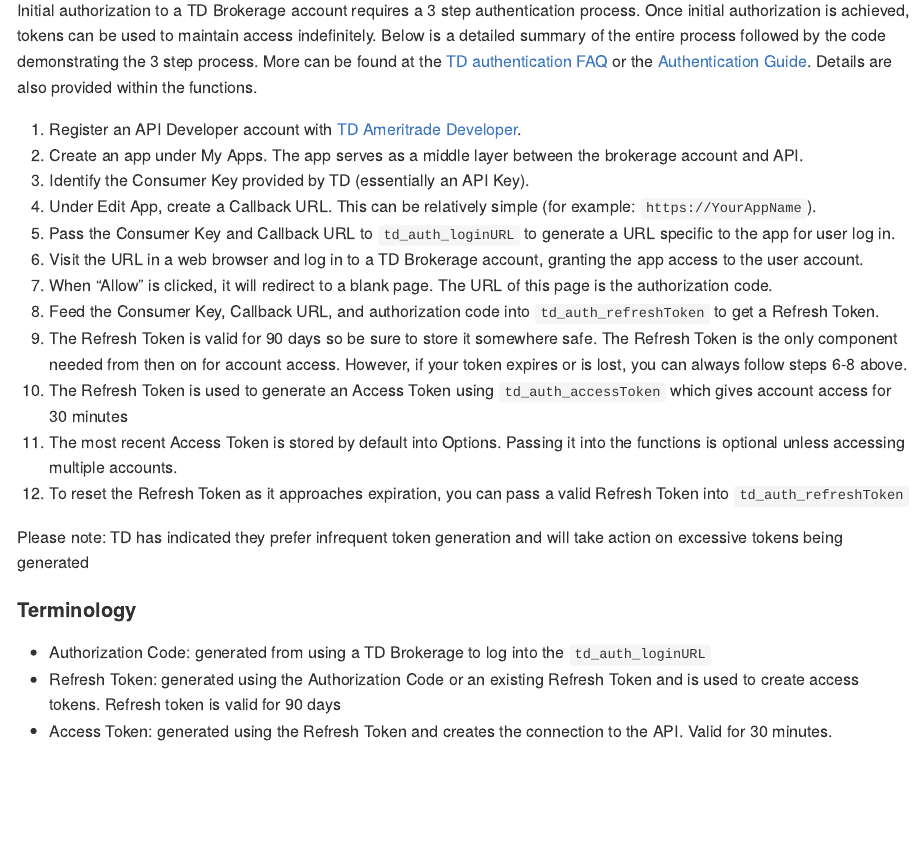
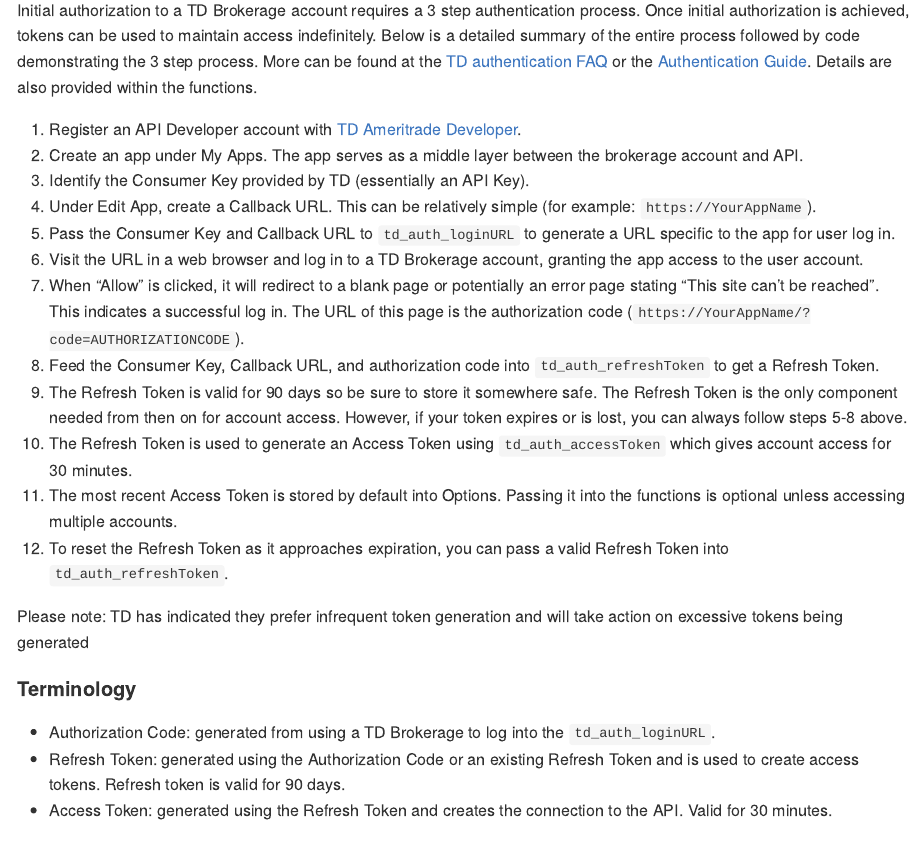
Before and after one commit to gowthamrao/rameritrade, an R Markdown document (README.Rmd): the page in a window 1100 px wide, from 1470 px down. The pictures show the output file README.md that the author committed with the source, drawn offline in the style of GitHub; long lines of code are wrapped.

Commit message:
Minor edits to instructions for authentication

```diff
--- a/README.Rmd
+++ b/README.Rmd
@@ -55,7 +55,7 @@
 
 ## Authentication
 
-Initial authorization to a TD Brokerage account requires a 3 step authentication process. Once initial authorization is achieved, tokens can be used to maintain access indefinitely. Below is a detailed summary of the entire process followed by the code demonstrating the 3 step process. More can be found at the [TD authentication FAQ](https://developer.tdameritrade.com/content/authentication-faq) or the [Authentication Guide](https://developer.tdameritrade.com/content/getting-started#registerApp). Details are also provided within the functions.
+Initial authorization to a TD Brokerage account requires a 3 step authentication process. Once initial authorization is achieved, tokens can be used to maintain access indefinitely. Below is a detailed summary of the entire process followed by code demonstrating the 3 step process. More can be found at the [TD authentication FAQ](https://developer.tdameritrade.com/content/authentication-faq) or the [Authentication Guide](https://developer.tdameritrade.com/content/getting-started#registerApp). Details are also provided within the functions.
 
 1. Register an API Developer account with [TD Ameritrade Developer](https://developer.tdameritrade.com/).
 2. Create an app under My Apps. The app serves as a middle layer between the brokerage account and API.
@@ -63,18 +63,18 @@
 4. Under Edit App, create a Callback URL. This can be relatively simple (for example: `https://YourAppName`).
 5. Pass the Consumer Key and Callback URL to `td_auth_loginURL` to generate a URL specific to the app for user log in.
 6. Visit the URL in a web browser and log in to a TD Brokerage account, granting the app access to the user account.
-7. When "Allow" is clicked, it will redirect to a blank page. The URL of this page is the authorization code.
+7. When "Allow" is clicked, it will redirect to a blank page or potentially an error page stating "This site can't be reached". This indicates a successful log in. The URL of this page is the authorization code (`https://YourAppName/?code=AUTHORIZATIONCODE`).
 8. Feed the Consumer Key, Callback URL, and authorization code into `td_auth_refreshToken` to get a Refresh Token.
-9. The Refresh Token is valid for 90 days so be sure to store it somewhere safe. The Refresh Token is the only component needed from then on for account access. However, if your token expires or is lost, you can always follow steps 6-8 above.
-10. The Refresh Token is used to generate an Access Token using `td_auth_accessToken` which gives account access for 30 minutes
+9. The Refresh Token is valid for 90 days so be sure to store it somewhere safe. The Refresh Token is the only component needed from then on for account access. However, if your token expires or is lost, you can always follow steps 5-8 above.
+10. The Refresh Token is used to generate an Access Token using `td_auth_accessToken` which gives account access for 30 minutes.
 11. The most recent Access Token is stored by default into Options. Passing it into the functions is optional unless accessing multiple accounts.
-12. To reset the Refresh Token as it approaches expiration, you can pass a valid Refresh Token into `td_auth_refreshToken`
+12. To reset the Refresh Token as it approaches expiration, you can pass a valid Refresh Token into `td_auth_refreshToken`.
 
 Please note: TD has indicated they prefer infrequent token generation and will take action on excessive tokens being generated
 
 #### Terminology
- - Authorization Code: generated from using a TD Brokerage to log into the `td_auth_loginURL`
- - Refresh Token: generated using the Authorization Code or an existing Refresh Token and is used to create access tokens. Refresh token is valid for 90 days
+ - Authorization Code: generated from using a TD Brokerage to log into the `td_auth_loginURL`.
+ - Refresh Token: generated using the Authorization Code or an existing Refresh Token and is used to create access tokens. Refresh token is valid for 90 days.
  - Access Token: generated using the Refresh Token and creates the connection to the API. Valid for 30 minutes.
 
 ## Authentication Example
```
Also changed, not shown: README.md, 1 other file.
